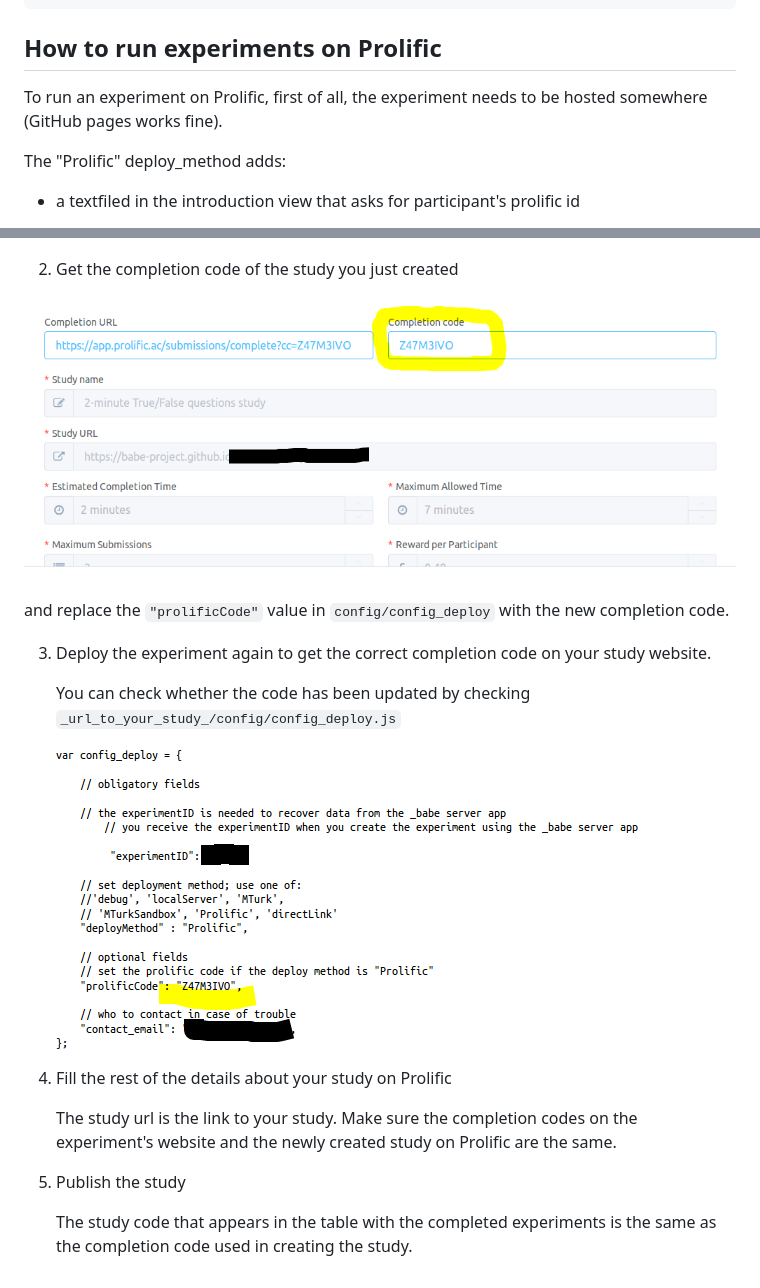
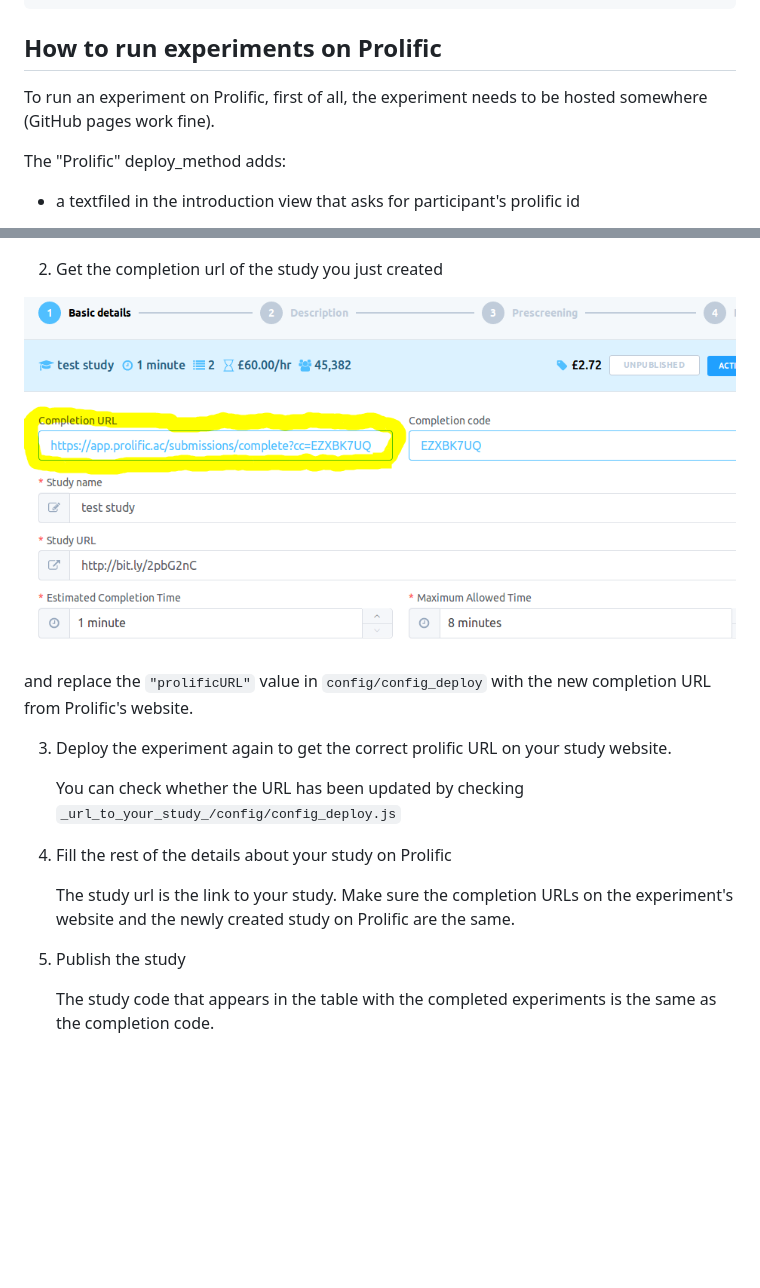
Before and after one commit to babe-project/ProlificDeployTemplate, a Markdown page: README.md, 2 parts joined by grey strips. GitHub-like rendering; pictures changed too: images/readme/prolific_code.png (deleted), images/readme/prolific_url.png (added); blank space fills up the shorter version.

Commit message:
replaced the prolific code with prolific url

```diff
--- a/README.md
+++ b/README.md
@@ -15,7 +15,7 @@ git clone https://github.com/babe-project/ProlificDeployTemplate
 
 ## How to run experiments on Prolific
 
-To run an experiment on Prolific, first of all, the experiment needs to be hosted somewhere (GitHub pages works fine).
+To run an experiment on Prolific, first of all, the experiment needs to be hosted somewhere (GitHub pages work fine).
 
 
 The "Prolific" deploy_method adds:
@@ -32,22 +32,20 @@ The "Prolific" deploy_method adds:
 
 !['new](images/readme/prolific_new.png)
 
-2. Get the completion code of the study you just created
+2. Get the completion url of the study you just created
 
-!['code](images/readme/prolific_code.png)
+!['code](images/readme/prolific_url.png)
 
-and replace the `"prolificCode"` value in `config/config_deploy` with the new completion code.
+and replace the `"prolificURL"` value in `config/config_deploy` with the new completion URL from Prolific's website.
 
-3. Deploy the experiment again to get the correct completion code on your study website.
+3. Deploy the experiment again to get the correct prolific URL on your study website.
 
-    You can check whether the code has been updated by checking `_url_to_your_study_/config/config_deploy.js`
-
-    !['config](images/readme/config.png)
+    You can check whether the URL has been updated by checking `_url_to_your_study_/config/config_deploy.js`
 
 4. Fill the rest of the details about your study on Prolific
 
-    The study url is the link to your study. Make sure the completion codes on the experiment's website and the newly created study on Prolific are the same.
+    The study url is the link to your study. Make sure the completion URLs on the experiment's website and the newly created study on Prolific are the same.
 
 5. Publish the study
 
-    The study code that appears in the table with the completed experiments is the same as the completion code used in creating the study.
+    The study code that appears in the table with the completed experiments is the same as the completion code.
```
Also changed, not shown: 2 other files.
